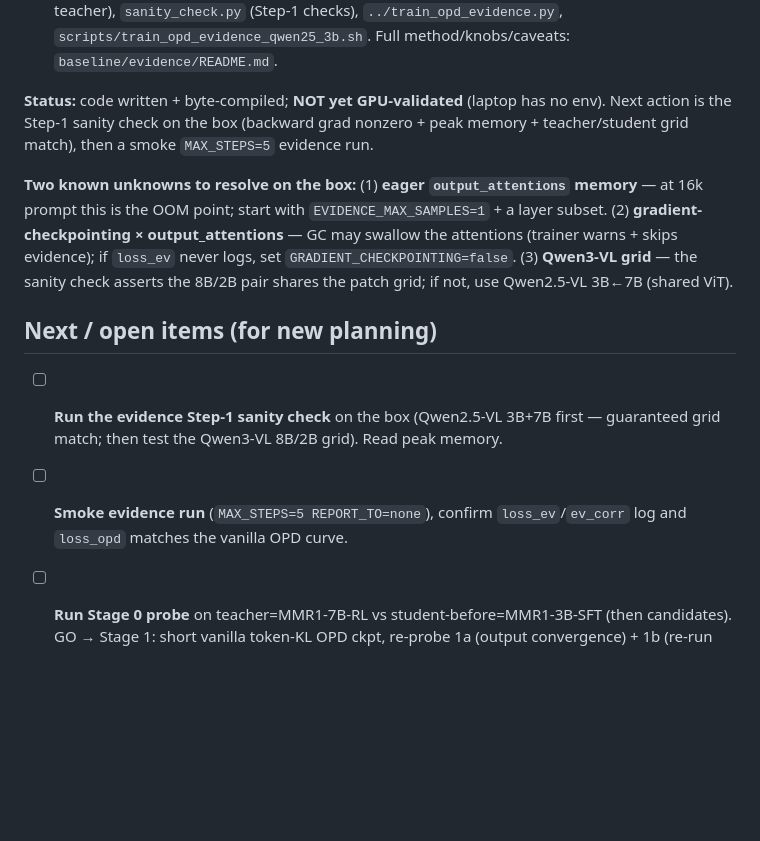
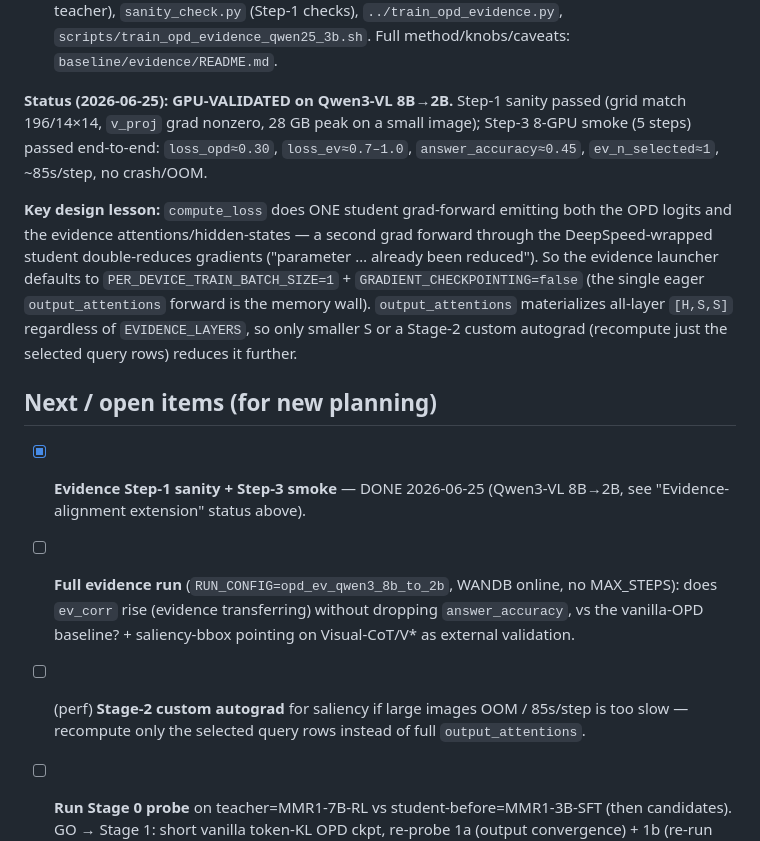
Before and after one commit to shihaohou/multimodalOPD, a Markdown page: PROGRESS_OPD.md, the part around the change. GitHub-like rendering; blank space fills up the shorter version.

Commit message:
opd(evidence): PROGRESS — evidence GPU-validated on Qwen3-VL 8B->2B
Step-1 sanity + Step-3 8-GPU smoke both passed (2026-06-25): grid match 196/14x14,
loss_opd~0.30 / loss_ev~0.7-1.0 / answer_accuracy~0.45, no crash/OOM, ~85s/step.
Records the single-fused-forward design lesson (avoids DeepSpeed double-reduce) and
the next item (full run: does ev_corr rise without hurting accuracy vs vanilla OPD).

Co-Authored-By: Claude Opus 4.8 (1M context) <noreply@anthropic.com>

```diff
--- a/PROGRESS_OPD.md
+++ b/PROGRESS_OPD.md
@@ -124,23 +124,31 @@ representation level, which is exactly the teacher→student saliency transfer.
   `scripts/train_opd_evidence_qwen25_3b.sh`. Full method/knobs/caveats:
   `baseline/evidence/README.md`.
 
-**Status:** code written + byte-compiled; **NOT yet GPU-validated** (laptop has no
-env). Next action is the Step-1 sanity check on the box (backward grad nonzero +
-peak memory + teacher/student grid match), then a smoke `MAX_STEPS=5` evidence run.
+**Status (2026-06-25): GPU-VALIDATED on Qwen3-VL 8B→2B.** Step-1 sanity passed
+(grid match 196/14×14, `v_proj` grad nonzero, 28 GB peak on a small image); Step-3
+8-GPU smoke (5 steps) passed end-to-end: `loss_opd≈0.30`, `loss_ev≈0.7–1.0`,
+`answer_accuracy≈0.45`, `ev_n_selected≈1`, ~85s/step, no crash/OOM.
 
-**Two known unknowns to resolve on the box:** (1) **eager `output_attentions` memory**
-— at 16k prompt this is the OOM point; start with `EVIDENCE_MAX_SAMPLES=1` + a layer
-subset. (2) **gradient-checkpointing × output_attentions** — GC may swallow the
-attentions (trainer warns + skips evidence); if `loss_ev` never logs, set
-`GRADIENT_CHECKPOINTING=false`. (3) **Qwen3-VL grid** — the sanity check asserts the
-8B/2B pair shares the patch grid; if not, use Qwen2.5-VL 3B←7B (shared ViT).
+**Key design lesson:** `compute_loss` does ONE student grad-forward emitting both
+the OPD logits and the evidence attentions/hidden-states — a second grad forward
+through the DeepSpeed-wrapped student double-reduces gradients
+("parameter … already been reduced"). So the evidence launcher defaults to
+`PER_DEVICE_TRAIN_BATCH_SIZE=1` + `GRADIENT_CHECKPOINTING=false` (the single eager
+`output_attentions` forward is the memory wall). `output_attentions` materializes
+all-layer `[H,S,S]` regardless of `EVIDENCE_LAYERS`, so only smaller S or a Stage-2
+custom autograd (recompute just the selected query rows) reduces it further.
 
 ## Next / open items (for new planning)
 
-- [ ] **Run the evidence Step-1 sanity check** on the box (Qwen2.5-VL 3B+7B first —
-      guaranteed grid match; then test the Qwen3-VL 8B/2B grid). Read peak memory.
-- [ ] **Smoke evidence run** (`MAX_STEPS=5 REPORT_TO=none`), confirm `loss_ev`/`ev_corr`
-      log and `loss_opd` matches the vanilla OPD curve.
+- [x] **Evidence Step-1 sanity + Step-3 smoke** — DONE 2026-06-25 (Qwen3-VL 8B→2B,
+      see "Evidence-alignment extension" status above).
+- [ ] **Full evidence run** (`RUN_CONFIG=opd_ev_qwen3_8b_to_2b`, WANDB online, no
+      MAX_STEPS): does `ev_corr` rise (evidence transferring) without dropping
+      `answer_accuracy`, vs the vanilla-OPD baseline? + saliency-bbox pointing on
+      Visual-CoT/V* as external validation.
+- [ ] (perf) **Stage-2 custom autograd** for saliency if large images OOM / 85s/step
+      is too slow — recompute only the selected query rows instead of full
+      `output_attentions`.
 
 - [ ] **Run Stage 0 probe** on teacher=MMR1-7B-RL vs student-before=MMR1-3B-SFT
       (then candidates). GO → Stage 1: short vanilla token-KL OPD ckpt, re-probe
```
